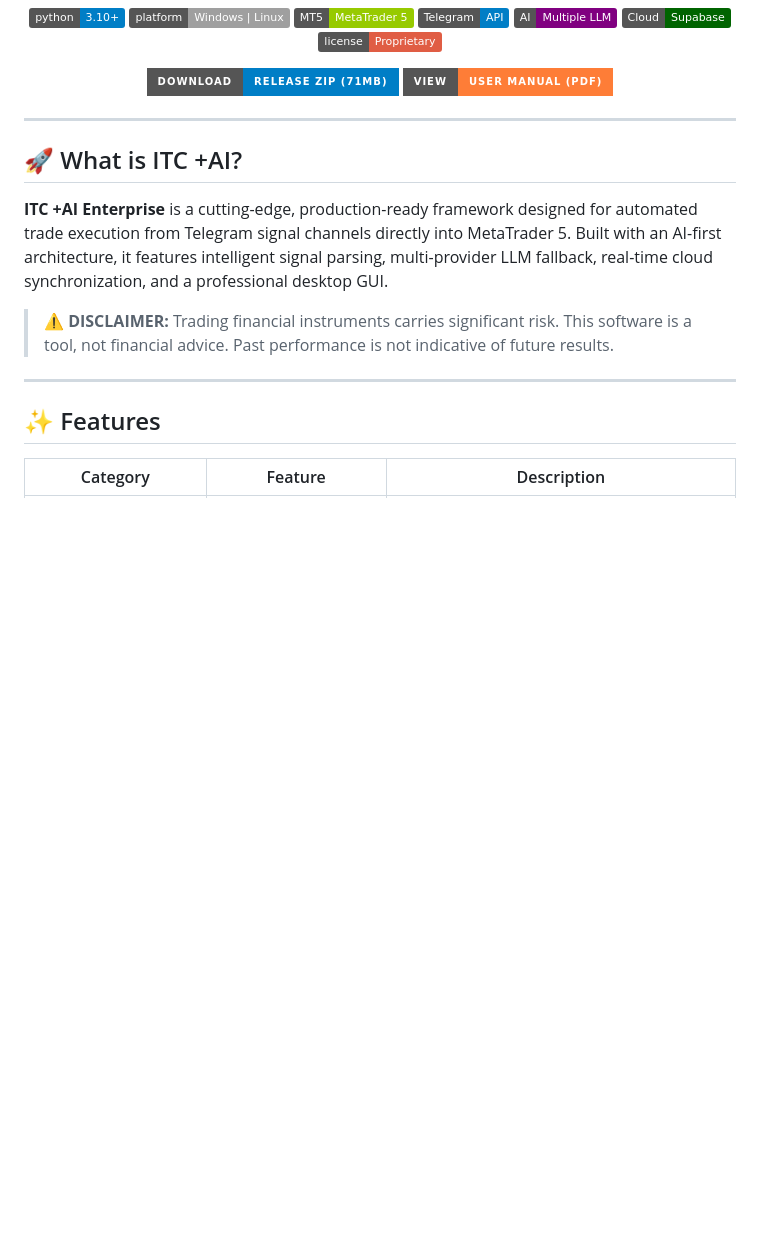
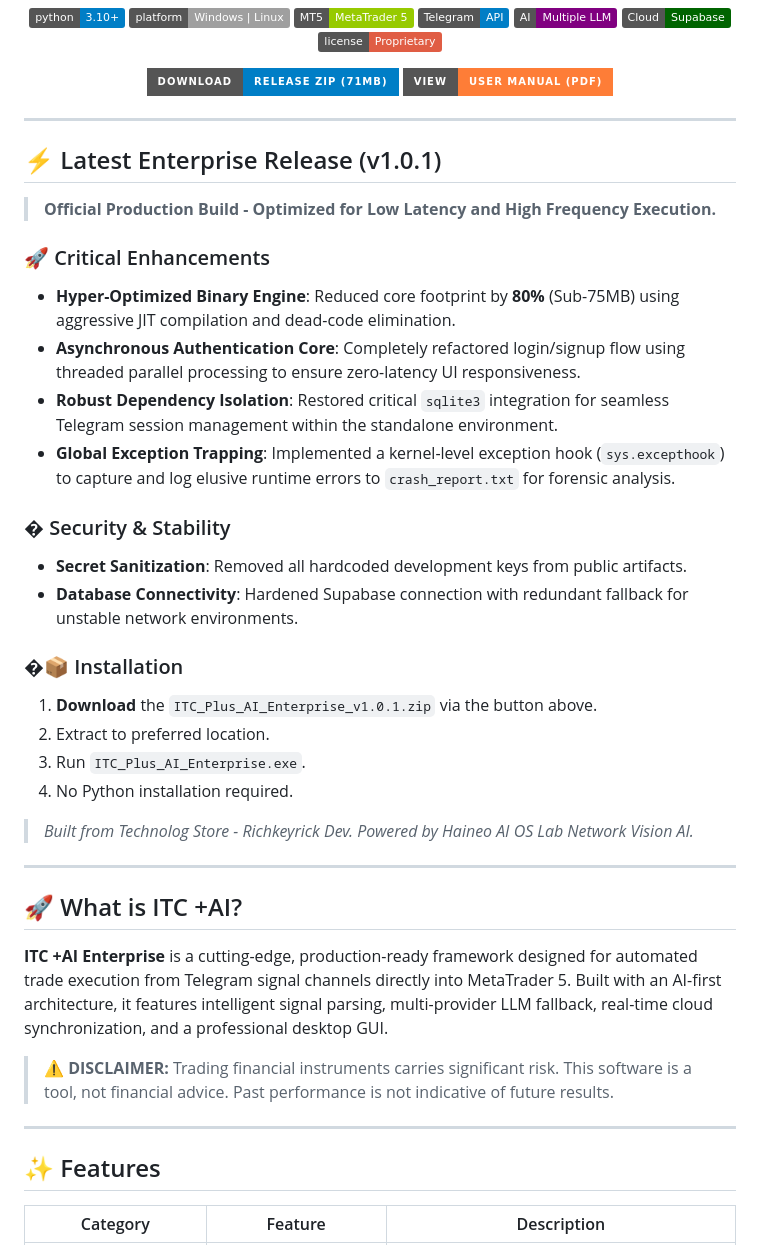
Before and after one commit to richkeyricks/ITC-FREE, a Markdown page: README.md, the part around one of its changes. GitHub-like rendering; badges without logos; blank space fills up the shorter version.

```diff
--- a/README.md
+++ b/README.md
@@ -39,6 +39,30 @@
     <img src="https://img.shields.io/badge/View-User_Manual_(PDF)-orange?style=for-the-badge&logo=adobeacrobatreader&logoColor=white" alt="View PDF"/>
   </a>
 </p>
+
+---
+
+## ⚡ Latest Enterprise Release (v1.0.1)
+
+> **Official Production Build - Optimized for Low Latency and High Frequency Execution.**
+
+### 🚀 Critical Enhancements
+*   **Hyper-Optimized Binary Engine**: Reduced core footprint by **80%** (Sub-75MB) using aggressive JIT compilation and dead-code elimination.
+*   **Asynchronous Authentication Core**: Completely refactored login/signup flow using threaded parallel processing to ensure zero-latency UI responsiveness.
+*   **Robust Dependency Isolation**: Restored critical `sqlite3` integration for seamless Telegram session management within the standalone environment.
+*   **Global Exception Trapping**: Implemented a kernel-level exception hook (`sys.excepthook`) to capture and log elusive runtime errors to `crash_report.txt` for forensic analysis.
+
+### �️ Security & Stability
+*   **Secret Sanitization**: Removed all hardcoded development keys from public artifacts.
+*   **Database Connectivity**: Hardened Supabase connection with redundant fallback for unstable network environments.
+
+### �📦 Installation
+1.  **Download** the `ITC_Plus_AI_Enterprise_v1.0.1.zip` via the button above.
+2.  Extract to preferred location.
+3.  Run `ITC_Plus_AI_Enterprise.exe`.
+4.  No Python installation required.
+
+> *Built from Technolog Store - Richkeyrick Dev. Powered by Haineo AI OS Lab Network Vision AI.*
 
 ---
 
```
Also changed, not shown: other parts of README.md (+17 -6 lines).
